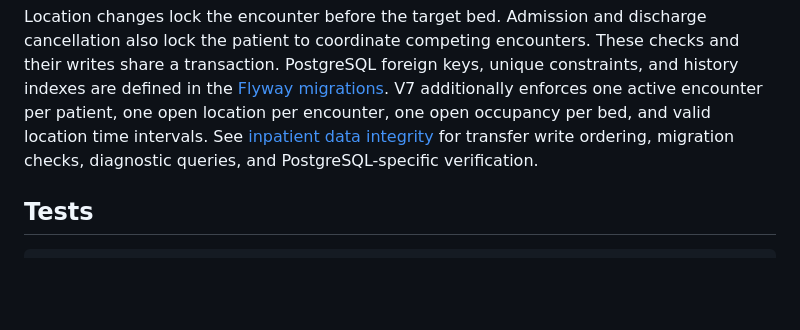
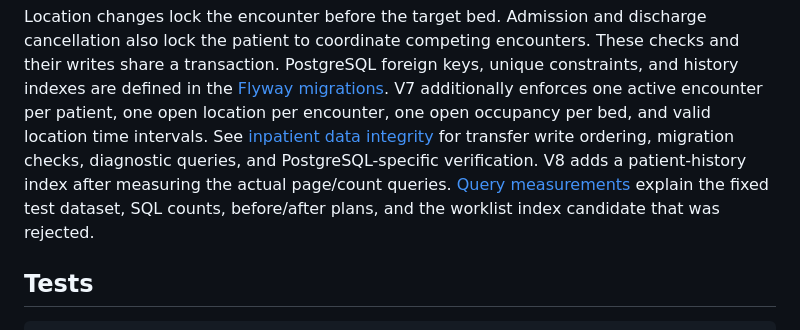
Before and after one commit to djv00/clinicflow-api, a Markdown page: README.md, the part around the change. Drawn GitHub-style; blank space fills up the shorter version.

Commit message:
docs: record query measurements and index tradeoffs

```diff
--- a/README.md
+++ b/README.md
@@ -460,6 +460,9 @@ V7 additionally enforces one active encounter per patient, one open location per
 encounter, one open occupancy per bed, and valid location time intervals. See
 [inpatient data integrity](docs/data-integrity.md) for transfer write ordering,
 migration checks, diagnostic queries, and PostgreSQL-specific verification.
+V8 adds a patient-history index after measuring the actual page/count queries.
+[Query measurements](docs/query-performance.md) explain the fixed test dataset,
+SQL counts, before/after plans, and the worklist index candidate that was rejected.
 
 ## Tests
 
```
Also changed, not shown: docs/query-performance.md (added, +127 -0 lines), docs/roadmap.md (+10 -6 lines).
